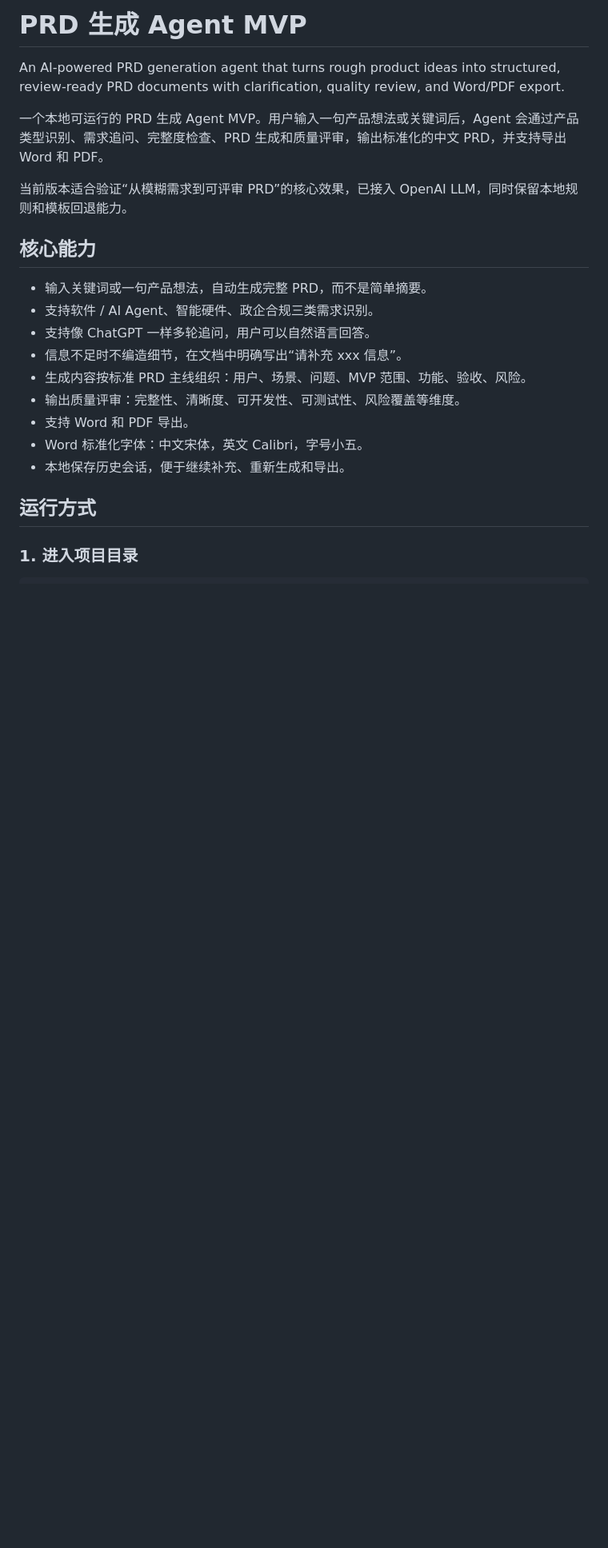
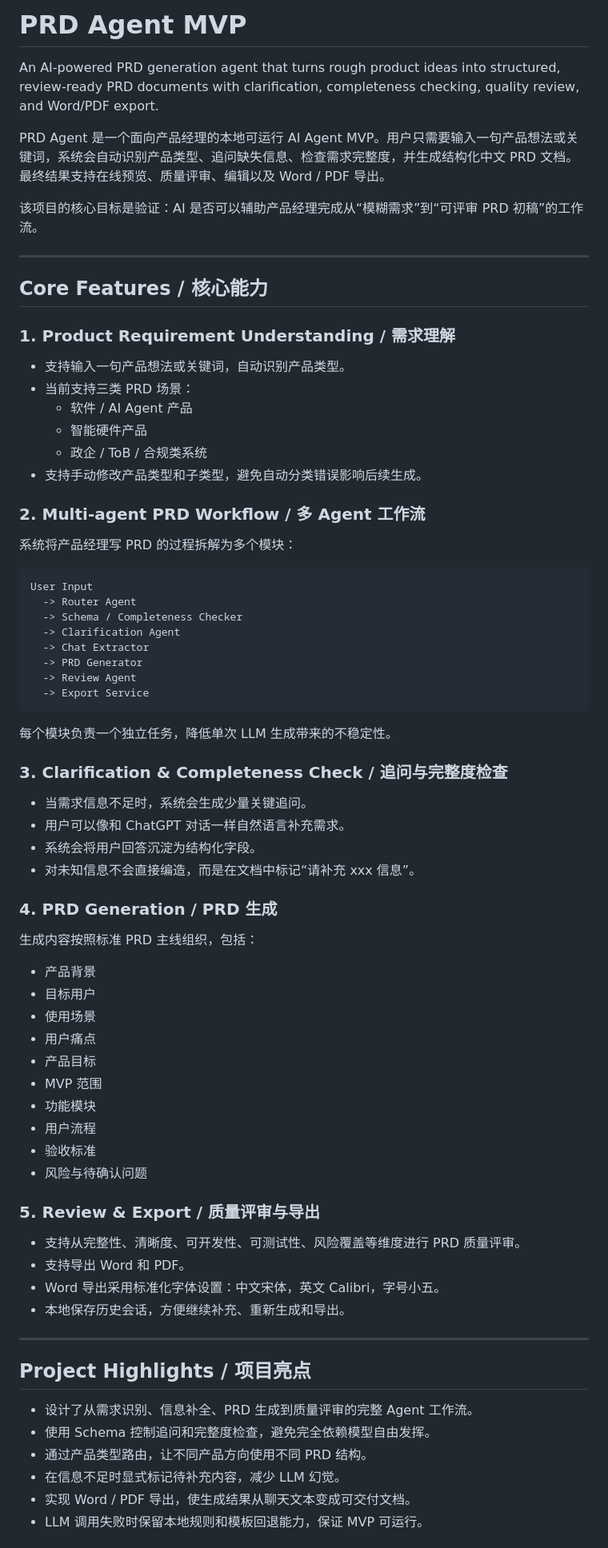
Before and after one commit to abbycyj02-coder/prdagent, a Markdown page: README.md, the part around one of its changes. Shown at 80% size. Drawn GitHub-style; blank space fills up the shorter version.

Commit message:
Update README content

````diff
--- a/README.md
+++ b/README.md
@@ -1,23 +1,78 @@
-# PRD 生成 Agent MVP
+# PRD Agent MVP
 
-An AI-powered PRD generation agent that turns rough product ideas into structured, review-ready PRD documents with clarification, quality review, and Word/PDF export.
+An AI-powered PRD generation agent that turns rough product ideas into structured, review-ready PRD documents with clarification, completeness checking, quality review, and Word/PDF export.
 
-一个本地可运行的 PRD 生成 Agent MVP。用户输入一句产品想法或关键词后，Agent 会通过产品类型识别、需求追问、完整度检查、PRD 生成和质量评审，输出标准化的中文 PRD，并支持导出 Word 和 PDF。
+PRD Agent 是一个面向产品经理的本地可运行 AI Agent MVP。用户只需要输入一句产品想法或关键词，系统会自动识别产品类型、追问缺失信息、检查需求完整度，并生成结构化中文 PRD 文档。最终结果支持在线预览、质量评审、编辑以及 Word / PDF 导出。
 
-当前版本适合验证“从模糊需求到可评审 PRD”的核心效果，已接入 OpenAI LLM，同时保留本地规则和模板回退能力。
+该项目的核心目标是验证：AI 是否可以辅助产品经理完成从“模糊需求”到“可评审 PRD 初稿”的工作流。
 
-## 核心能力
+---
 
-- 输入关键词或一句产品想法，自动生成完整 PRD，而不是简单摘要。
-- 支持软件 / AI Agent、智能硬件、政企合规三类需求识别。
-- 支持像 ChatGPT 一样多轮追问，用户可以自然语言回答。
-- 信息不足时不编造细节，在文档中明确写出“请补充 xxx 信息”。
-- 生成内容按标准 PRD 主线组织：用户、场景、问题、MVP 范围、功能、验收、风险。
-- 输出质量评审：完整性、清晰度、可开发性、可测试性、风险覆盖等维度。
-- 支持 Word 和 PDF 导出。
-- Word 标准化字体：中文宋体，英文 Calibri，字号小五。
-- 本地保存历史会话，便于继续补充、重新生成和导出。
+## Core Features / 核心能力
 
-## 运行方式
+### 1. Product Requirement Understanding / 需求理解
 
-### 1. 进入项目目录
+- 支持输入一句产品想法或关键词，自动识别产品类型。
+- 当前支持三类 PRD 场景：
+  - 软件 / AI Agent 产品
+  - 智能硬件产品
+  - 政企 / ToB / 合规类系统
+- 支持手动修改产品类型和子类型，避免自动分类错误影响后续生成。
+
+### 2. Multi-agent PRD Workflow / 多 Agent 工作流
+
+系统将产品经理写 PRD 的过程拆解为多个模块：
+
+```text
+User Input
+  -> Router Agent
+  -> Schema / Completeness Checker
+  -> Clarification Agent
+  -> Chat Extractor
+  -> PRD Generator
+  -> Review Agent
+  -> Export Service
+```
+
+每个模块负责一个独立任务，降低单次 LLM 生成带来的不稳定性。
+
+### 3. Clarification & Completeness Check / 追问与完整度检查
+
+- 当需求信息不足时，系统会生成少量关键追问。
+- 用户可以像和 ChatGPT 对话一样自然语言补充需求。
+- 系统会将用户回答沉淀为结构化字段。
+- 对未知信息不会直接编造，而是在文档中标记“请补充 xxx 信息”。
+
+### 4. PRD Generation / PRD 生成
+
+生成内容按照标准 PRD 主线组织，包括：
+
+- 产品背景
+- 目标用户
+- 使用场景
+- 用户痛点
+- 产品目标
+- MVP 范围
+- 功能模块
+- 用户流程
+- 验收标准
+- 风险与待确认问题
+
+### 5. Review & Export / 质量评审与导出
+
+- 支持从完整性、清晰度、可开发性、可测试性、风险覆盖等维度进行 PRD 质量评审。
+- 支持导出 Word 和 PDF。
+- Word 导出采用标准化字体设置：中文宋体，英文 Calibri，字号小五。
+- 本地保存历史会话，方便继续补充、重新生成和导出。
+
+---
+
+## Project Highlights / 项目亮点
+
+- 设计了从需求识别、信息补全、PRD 生成到质量评审的完整 Agent 工作流。
+- 使用 Schema 控制追问和完整度检查，避免完全依赖模型自由发挥。
+- 通过产品类型路由，让不同产品方向使用不同 PRD 结构。
+- 在信息不足时显式标记待补充内容，减少 LLM 幻觉。
+- 实现 Word / PDF 导出，使生成结果从聊天文本变成可交付文档。
+- LLM 调用失败时保留本地规则和模板回退能力，保证 MVP 可运行。
+
````
Also changed, not shown: other parts of README.md (+93 -85 lines).
